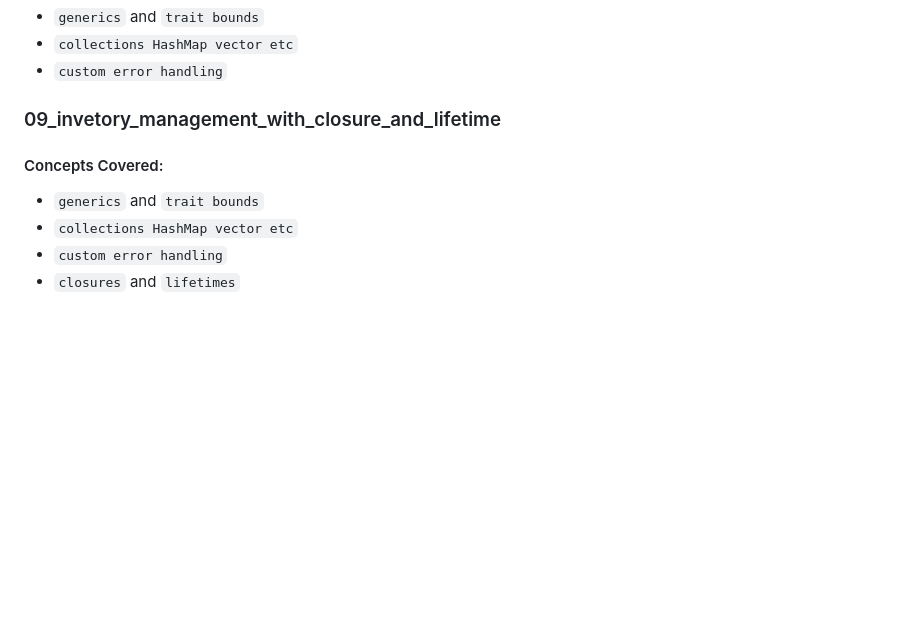
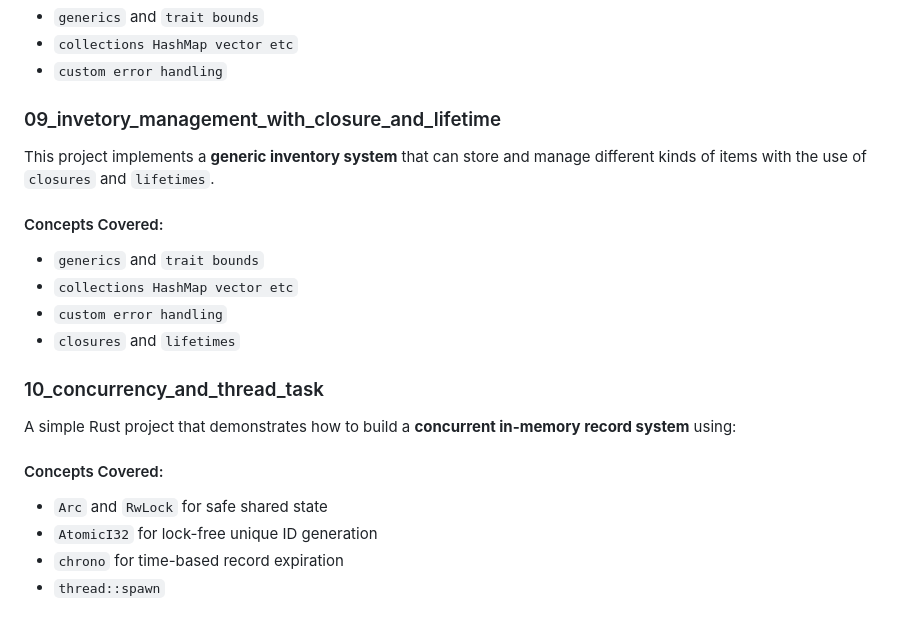
Before and after one commit to nanagohil-inventyv/inventyv_training, a Markdown page: 06_Rust_Task/README.md, the part around the change. Rendered like a GitHub page; blank space fills up the shorter version.

```diff
--- a/06_Rust_Task/README.md
+++ b/06_Rust_Task/README.md
@@ -130,9 +130,23 @@ A simple Rust project that demonstrates how to build a **generic inventory manag
 
 ### 09_invetory_management_with_closure_and_lifetime
 
+This project implements a **generic inventory system** that can store and manage different kinds of items with the use of `closures` and `lifetimes`.
+
 #### Concepts Covered:
 
 - `generics` and `trait bounds`
 - `collections HashMap vector etc`
 - `custom error handling`
 - `closures` and `lifetimes`
+
+
+### 10_concurrency_and_thread_task
+
+A simple Rust project that demonstrates how to build a **concurrent in-memory record system** using:
+
+#### Concepts Covered:
+
+- `Arc` and `RwLock` for safe shared state
+- `AtomicI32` for lock-free unique ID generation
+- `chrono` for time-based record expiration
+- `thread::spawn`
```
Also changed, not shown: 06_Rust_Task/inventory_management_with_closure_lifetimes/README.md (+1 -1 lines), README.md (+11 -0 lines).
